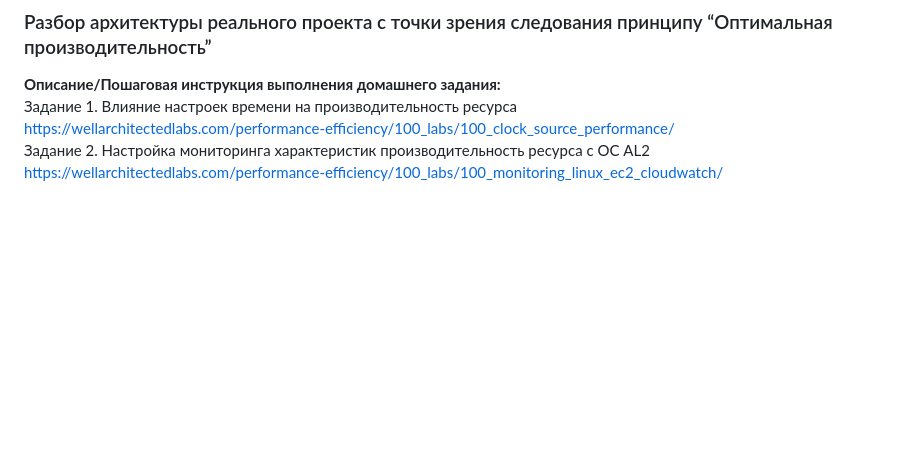
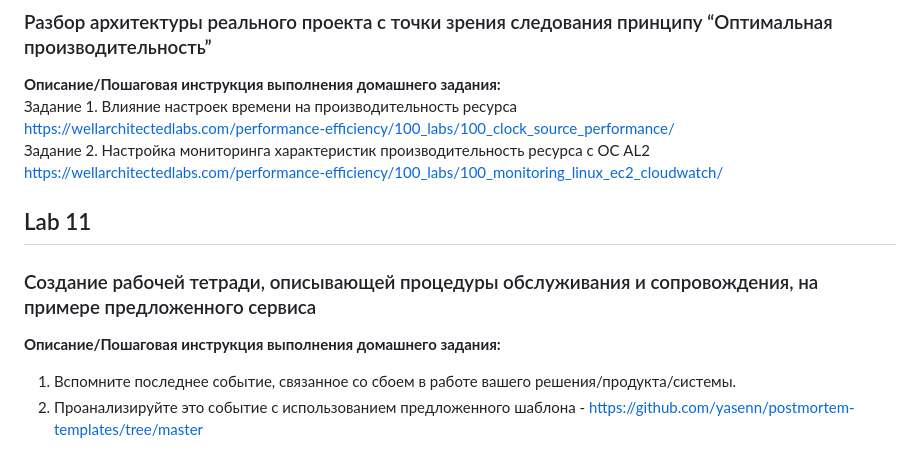
Before and after one commit to Torenok/OTUS_Labs, a Markdown page: README.md, the part around the change. GitHub-like rendering; blank space fills up the shorter version.

```diff
--- a/README.md
+++ b/README.md
@@ -119,3 +119,11 @@ Function 1 вызывает Function 2 по https. - 1 балл<br>
 https://wellarchitectedlabs.com/performance-efficiency/100_labs/100_clock_source_performance/<br>
 Задание 2. Настройка мониторинга характеристик производительность ресурса с ОС AL2<br>
 https://wellarchitectedlabs.com/performance-efficiency/100_labs/100_monitoring_linux_ec2_cloudwatch/
+
+## Lab 11
+
+### Создание рабочей тетради, описывающей процедуры обслуживания и сопровождения, на примере предложенного сервиса
+
+**Описание/Пошаговая инструкция выполнения домашнего задания:**
+1. Вспомните последнее событие, связанное со сбоем в работе вашего решения/продукта/системы.
+2. Проанализируйте это событие с использованием предложенного шаблона - https://github.com/yasenn/postmortem-templates/tree/master
```
Also changed, not shown: 11/READMe.md (added, +32 -0 lines).
